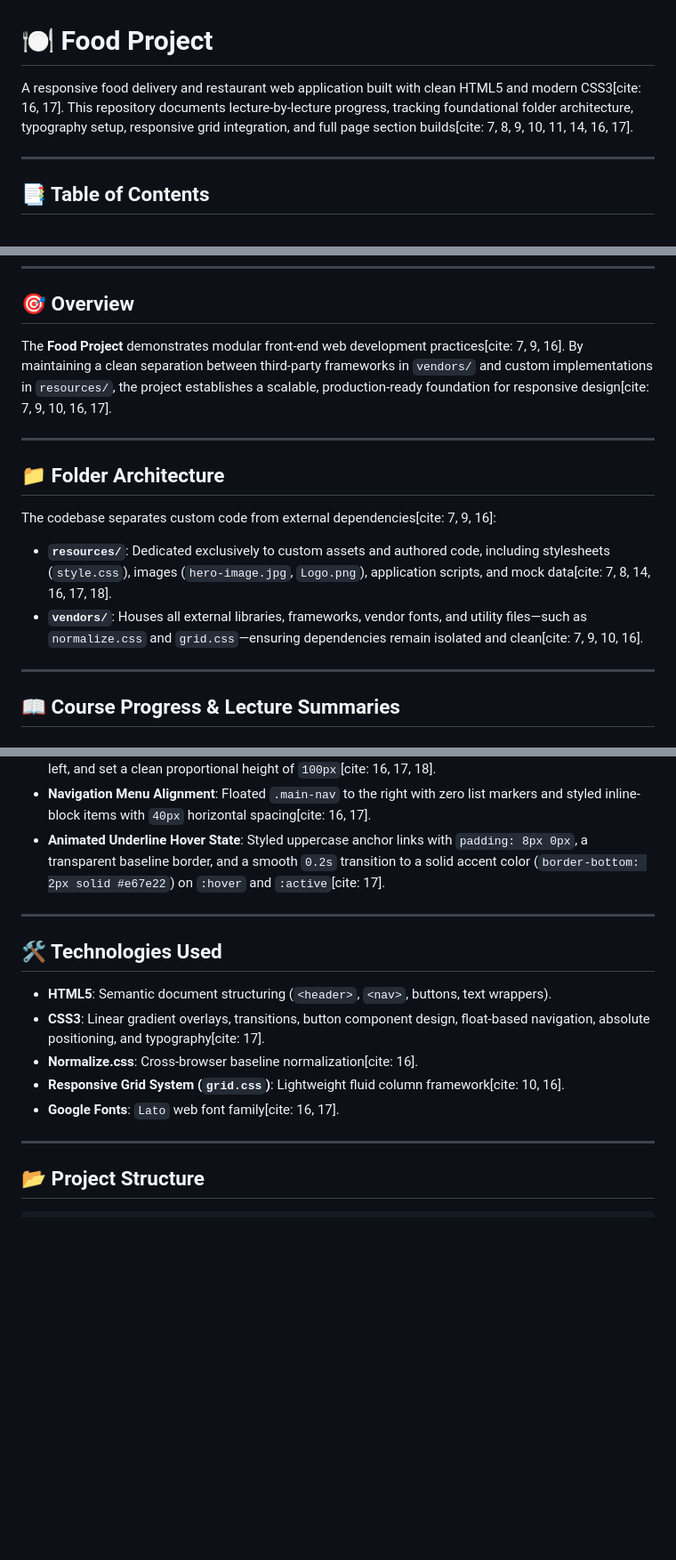
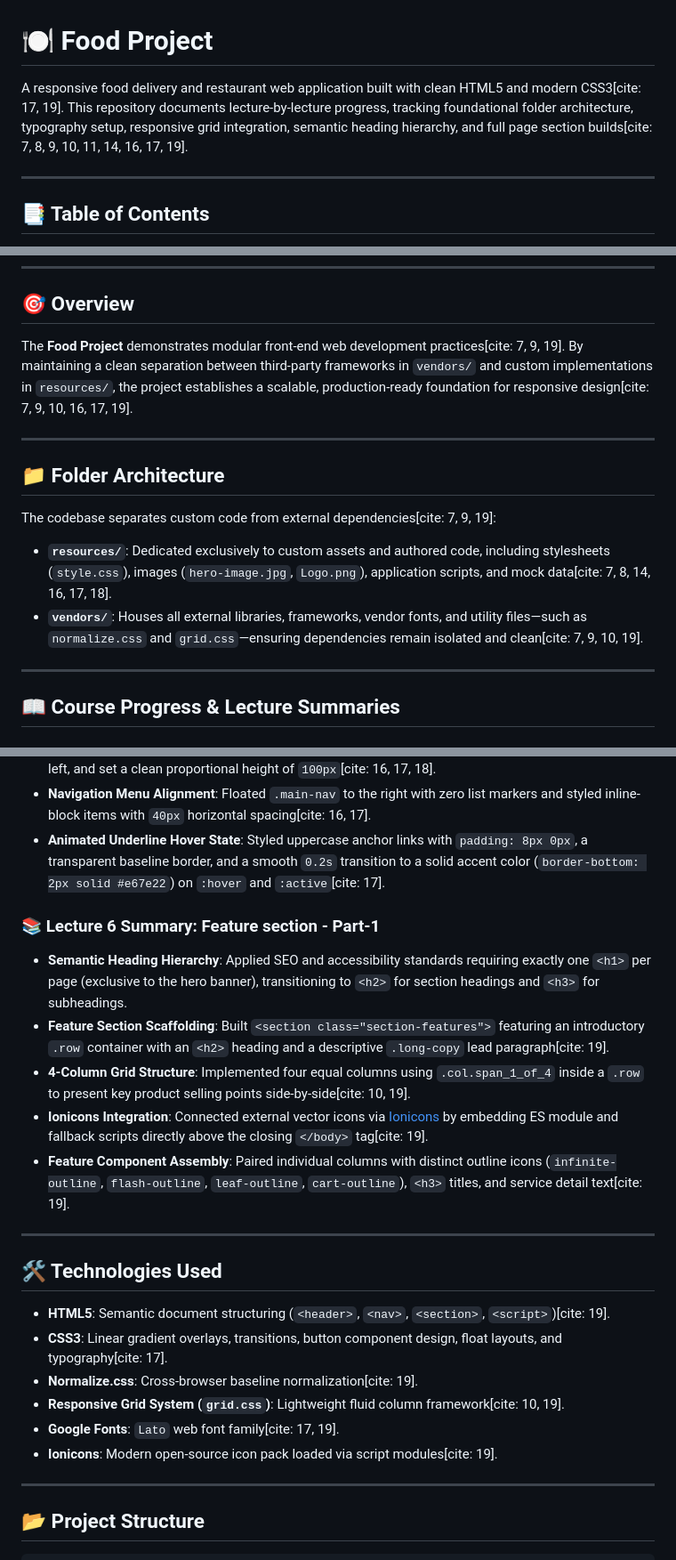
Before and after one commit to OMEGA-777-cpu/FoodProject, a Markdown page: README.md, 3 parts joined by grey strips. Shown at 89% size. Drawn GitHub-style; blank space fills up the shorter version.

Commit message:
Revise README with updated content and citations
Updated citations and added new features in the lecture summaries.

```diff
--- a/README.md
+++ b/README.md
@@ -1,6 +1,6 @@
 # 🍽️ Food Project
 
-A responsive food delivery and restaurant web application built with clean HTML5 and modern CSS3[cite: 16, 17]. This repository documents lecture-by-lecture progress, tracking foundational folder architecture, typography setup, responsive grid integration, and full page section builds[cite: 7, 8, 9, 10, 11, 14, 16, 17].
+A responsive food delivery and restaurant web application built with clean HTML5 and modern CSS3[cite: 17, 19]. This repository documents lecture-by-lecture progress, tracking foundational folder architecture, typography setup, responsive grid integration, semantic heading hierarchy, and full page section builds[cite: 7, 8, 9, 10, 11, 14, 16, 17, 19].
 
 ---
 
@@ -16,16 +16,16 @@ A responsive food delivery and restaurant web application built with clean HTML5
 
 ## 🎯 Overview
 
-The **Food Project** demonstrates modular front-end web development practices[cite: 7, 9, 16]. By maintaining a clean separation between third-party frameworks in `vendors/` and custom implementations in `resources/`, the project establishes a scalable, production-ready foundation for responsive design[cite: 7, 9, 10, 16, 17].
+The **Food Project** demonstrates modular front-end web development practices[cite: 7, 9, 19]. By maintaining a clean separation between third-party frameworks in `vendors/` and custom implementations in `resources/`, the project establishes a scalable, production-ready foundation for responsive design[cite: 7, 9, 10, 16, 17, 19].
 
 ---
 
 ## 📁 Folder Architecture
 
-The codebase separates custom code from external dependencies[cite: 7, 9, 16]:
+The codebase separates custom code from external dependencies[cite: 7, 9, 19]:
 
 - **`resources/`**: Dedicated exclusively to custom assets and authored code, including stylesheets (`style.css`), images (`hero-image.jpg`, `Logo.png`), application scripts, and mock data[cite: 7, 8, 14, 16, 17, 18].
-- **`vendors/`**: Houses all external libraries, frameworks, vendor fonts, and utility files—such as `normalize.css` and `grid.css`—ensuring dependencies remain isolated and clean[cite: 7, 9, 10, 16].
+- **`vendors/`**: Houses all external libraries, frameworks, vendor fonts, and utility files—such as `normalize.css` and `grid.css`—ensuring dependencies remain isolated and clean[cite: 7, 9, 10, 19].
 
 ---
 
@@ -63,15 +63,23 @@ The codebase separates custom code from external dependencies[cite: 7, 9, 16]:
 - **Navigation Menu Alignment**: Floated `.main-nav` to the right with zero list markers and styled inline-block items with `40px` horizontal spacing[cite: 16, 17].
 - **Animated Underline Hover State**: Styled uppercase anchor links with `padding: 8px 0px`, a transparent baseline border, and a smooth `0.2s` transition to a solid accent color (`border-bottom: 2px solid #e67e22`) on `:hover` and `:active`[cite: 17].
 
+### 📚 Lecture 6 Summary: Feature section - Part-1
+- **Semantic Heading Hierarchy**: Applied SEO and accessibility standards requiring exactly one `<h1>` per page (exclusive to the hero banner), transitioning to `<h2>` for section headings and `<h3>` for subheadings.
+- **Feature Section Scaffolding**: Built `<section class="section-features">` featuring an introductory `.row` container with an `<h2>` heading and a descriptive `.long-copy` lead paragraph[cite: 19].
+- **4-Column Grid Structure**: Implemented four equal columns using `.col.span_1_of_4` inside a `.row` to present key product selling points side-by-side[cite: 10, 19].
+- **Ionicons Integration**: Connected external vector icons via [Ionicons](https://ionic.io/ionicons) by embedding ES module and fallback scripts directly above the closing `</body>` tag[cite: 19].
+- **Feature Component Assembly**: Paired individual columns with distinct outline icons (`infinite-outline`, `flash-outline`, `leaf-outline`, `cart-outline`), `<h3>` titles, and service detail text[cite: 19].
+
 ---
 
 ## 🛠️ Technologies Used
 
-- **HTML5**: Semantic document structuring (`<header>`, `<nav>`, buttons, text wrappers).
-- **CSS3**: Linear gradient overlays, transitions, button component design, float-based navigation, absolute positioning, and typography[cite: 17].
-- **Normalize.css**: Cross-browser baseline normalization[cite: 16].
-- **Responsive Grid System (`grid.css`)**: Lightweight fluid column framework[cite: 10, 16].
-- **Google Fonts**: `Lato` web font family[cite: 16, 17].
+- **HTML5**: Semantic document structuring (`<header>`, `<nav>`, `<section>`, `<script>`)[cite: 19].
+- **CSS3**: Linear gradient overlays, transitions, button component design, float layouts, and typography[cite: 17].
+- **Normalize.css**: Cross-browser baseline normalization[cite: 19].
+- **Responsive Grid System (`grid.css`)**: Lightweight fluid column framework[cite: 10, 19].
+- **Google Fonts**: `Lato` web font family[cite: 17, 19].
+- **Ionicons**: Modern open-source icon pack loaded via script modules[cite: 19].
 
 ---
 
```
